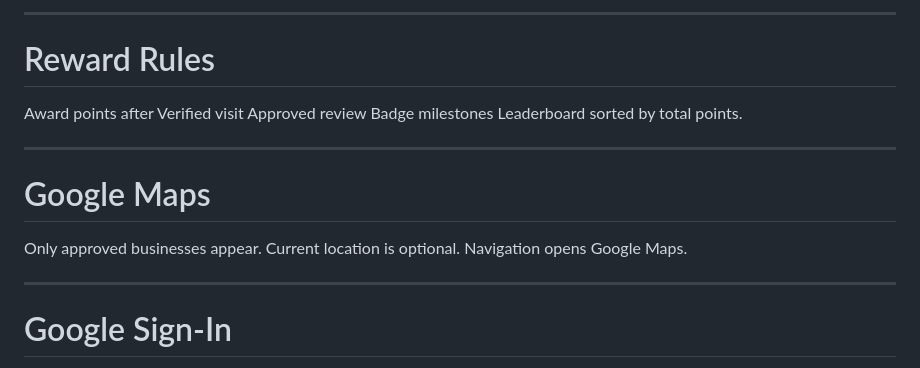
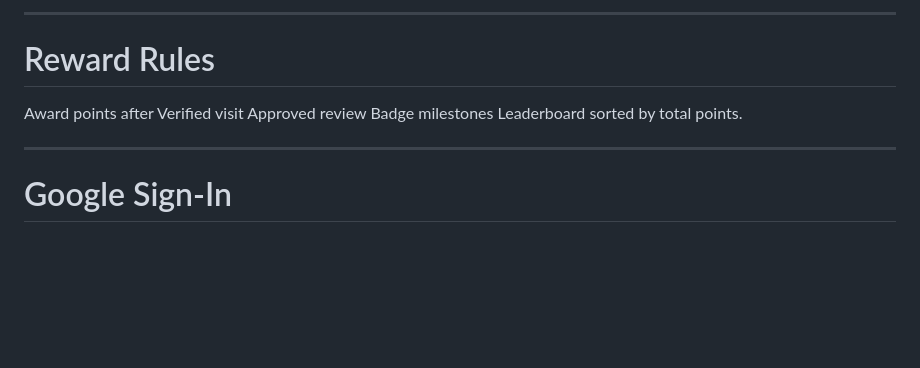
Before and after one commit to hui-12/CD_WarisanGo, a Markdown page: AGENTS.md, the part around one of its changes. Drawn GitHub-style; blank space fills up the shorter version.

```diff
--- a/AGENTS.md
+++ b/AGENTS.md
@@ -549,14 +549,6 @@ Leaderboard sorted by total points.
 
 ---
 
-# Google Maps
-
-Only approved businesses appear.
-Current location is optional.
-Navigation opens Google Maps.
-
----
-
 # Google Sign-In
 
 Authentication uses Google OAuth.
```
Also changed, not shown: other parts of AGENTS.md (+0 -53 lines).
